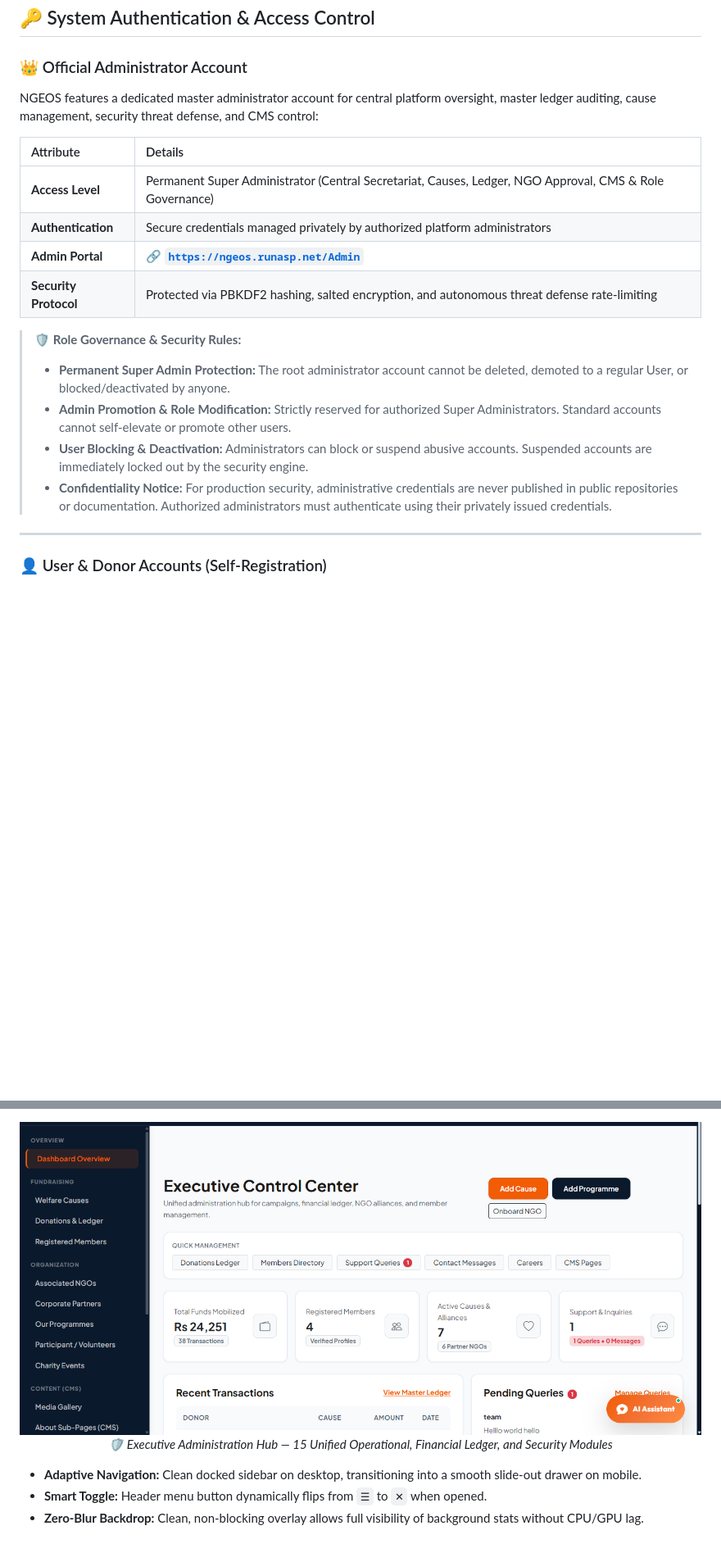
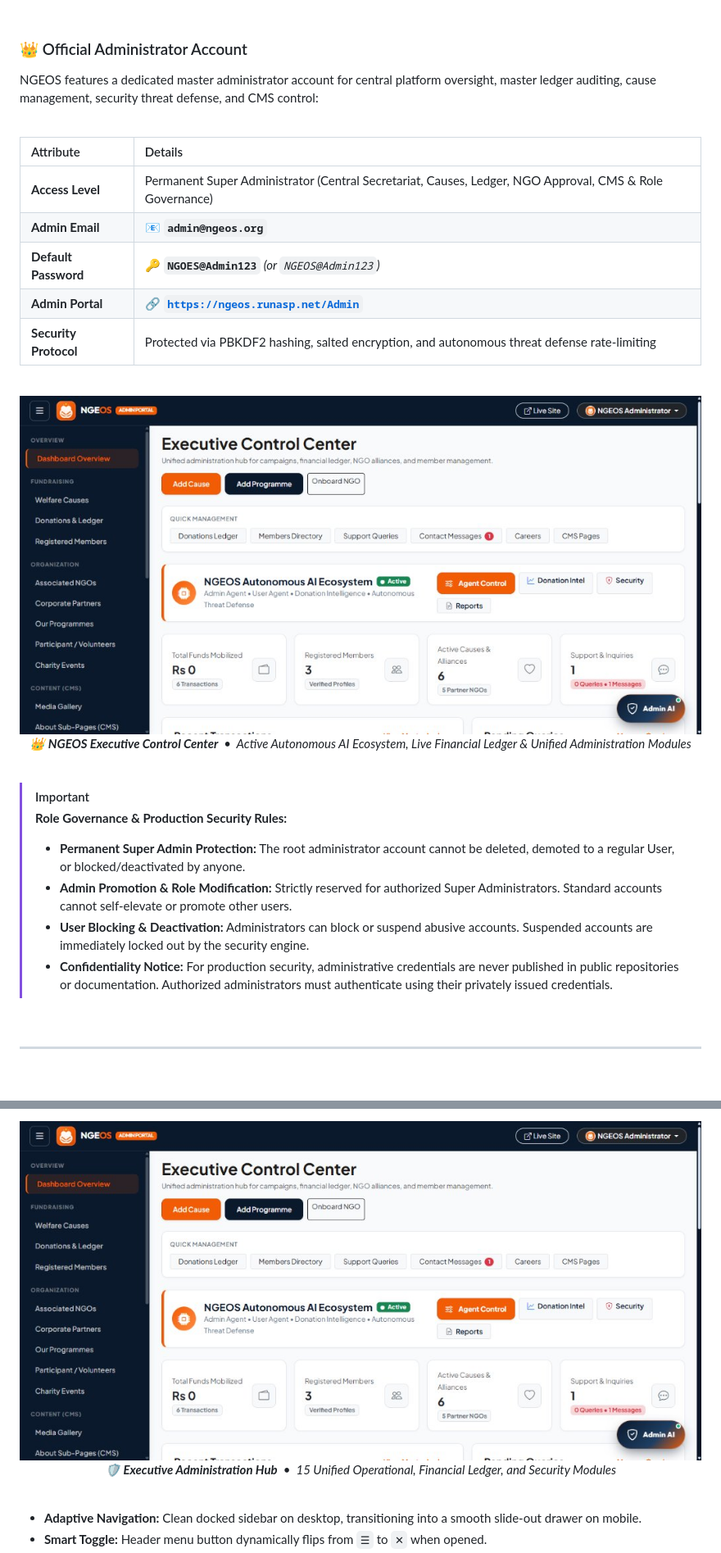
Before and after one commit to syedmuhammadsaim/NGEOS, a Markdown page: README.md, 2 parts joined by grey strips. Shown at 82% size. GitHub-like rendering; pictures changed too: docs/screenshots/ngeos-admin-dashboard.png; blank space fills up the shorter version.

Commit message:
docs: update admin panel screenshot with NGEOS Administrator view, admin credentials and clean README layout

```diff
--- a/README.md
+++ b/README.md
@@ -110,15 +165,33 @@ NGEOS features a dedicated master administrator account for central platform ove
 | Attribute | Details |
 | :--- | :--- |
 | **Access Level** | Permanent Super Administrator (Central Secretariat, Causes, Ledger, NGO Approval, CMS & Role Governance) |
-| **Authentication** | Secure credentials managed privately by authorized platform administrators |
+| **Admin Email** | 📧 **`admin@ngeos.org`** |
+| **Default Password** | 🔑 **`NGOES@Admin123`** *(or `NGEOS@Admin123`)* |
 | **Admin Portal** | 🔗 **[`https://ngeos.runasp.net/Admin`](https://ngeos.runasp.net/Admin)** |
 | **Security Protocol** | Protected via PBKDF2 hashing, salted encryption, and autonomous threat defense rate-limiting |
 
-> 🛡️ **Role Governance & Security Rules:**
-> - **Permanent Super Admin Protection:** The root administrator account cannot be deleted, demoted to a regular User, or blocked/deactivated by anyone.
-> - **Admin Promotion & Role Modification:** Strictly reserved for authorized Super Administrators. Standard accounts cannot self-elevate or promote other users.
-> - **User Blocking & Deactivation:** Administrators can block or suspend abusive accounts. Suspended accounts are immediately locked out by the security engine.
-> - **Confidentiality Notice:** For production security, administrative credentials are never published in public repositories or documentation. Authorized administrators must authenticate using their privately issued credentials.
+<br />
+
+<div align="center">
+  <img src="docs/screenshots/ngeos-admin-dashboard.png" alt="NGEOS Executive Control Center (Admin Portal)" width="100%" style="border-radius: 8px; box-shadow: 0 4px 16px rgba(0,0,0,0.15);" />
+
+  <br />
+
+  <p>
+    <em>👑 <b>NGEOS Executive Control Center</b> &nbsp;•&nbsp; Active Autonomous AI Ecosystem, Live Financial Ledger &amp; Unified Administration Modules</em>
+  </p>
+</div>
+
+<br />
+
+> [!IMPORTANT]
+> **Role Governance & Production Security Rules:**
+> * **Permanent Super Admin Protection:** The root administrator account cannot be deleted, demoted to a regular User, or blocked/deactivated by anyone.
+> * **Admin Promotion & Role Modification:** Strictly reserved for authorized Super Administrators. Standard accounts cannot self-elevate or promote other users.
+> * **User Blocking & Deactivation:** Administrators can block or suspend abusive accounts. Suspended accounts are immediately locked out by the security engine.
+> * **Confidentiality Notice:** For production security, administrative credentials are never published in public repositories or documentation. Authorized administrators must authenticate using their privately issued credentials.
+
+<br />
 
 ---
 
@@ -366,4 +530,9 @@ The Admin Center at `/Admin` is built with a touch-first architecture:
 <div align="center">
-  <img src="docs/screenshots/ngeos-admin-dashboard.png" alt="NGEOS Executive Admin Center" width="100%" />
-  <p><em>🛡️ Executive Administration Hub — 15 Unified Operational, Financial Ledger, and Security Modules</em></p>
+  <img src="docs/screenshots/ngeos-admin-dashboard.png" alt="NGEOS Executive Admin Center" width="100%" style="border-radius: 8px; box-shadow: 0 4px 16px rgba(0,0,0,0.15);" />
+
+  <br />
+
+  <p>
+    <em>🛡️ <b>Executive Administration Hub</b> &nbsp;•&nbsp; 15 Unified Operational, Financial Ledger, and Security Modules</em>
+  </p>
 </div>
```
Also changed, not shown: other parts of README.md (+215 -45 lines), 1 other file.
